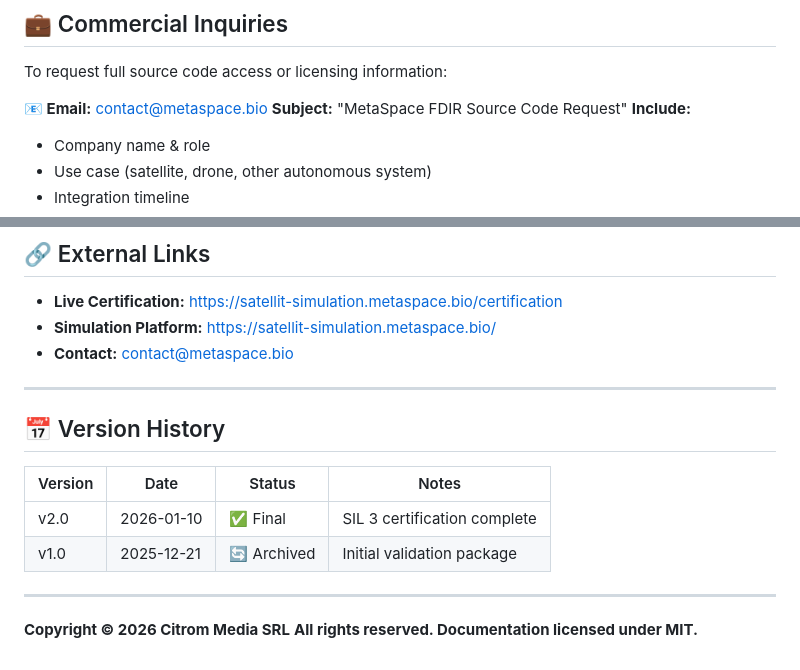
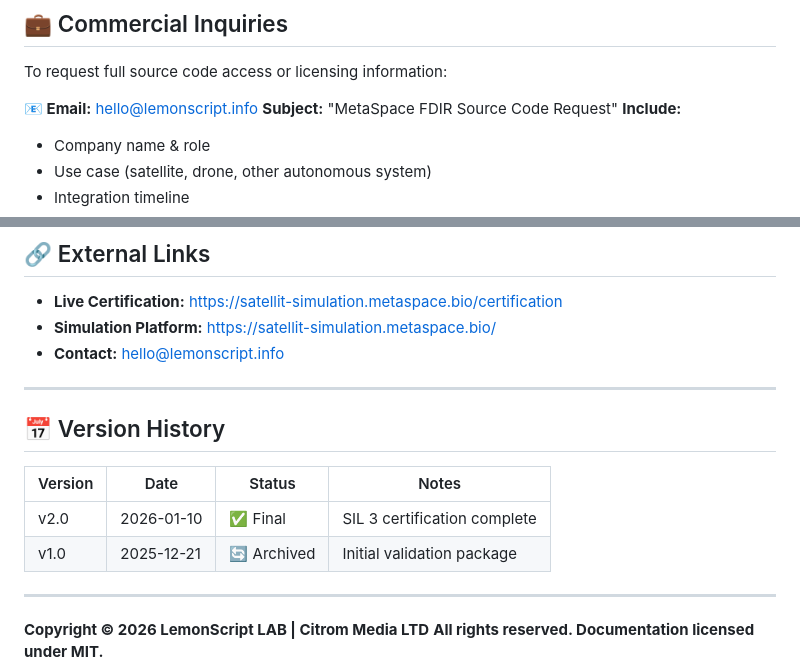
Before and after one commit to LemonScripter/metaspace-fdir-public, a Markdown page: README.md, 2 parts joined by grey strips. Drawn GitHub-style.

Commit message:
Update contact information and copyright details

```diff
--- a/README.md
+++ b/README.md
@@ -128,7 +128,7 @@ Full results: See `/results/` directory
 
 To request full source code access or licensing information:
 
-**📧 Email:** contact@metaspace.bio
+**📧 Email:** hello@lemonscript.info
 **Subject:** "MetaSpace FDIR Source Code Request"
 **Include:**
 - Company name & role
@@ -165,7 +165,7 @@ Research collaborations and feedback welcome!
 
 - **Live Certification:** https://satellit-simulation.metaspace.bio/certification
 - **Simulation Platform:** https://satellit-simulation.metaspace.bio/
-- **Contact:** contact@metaspace.bio
+- **Contact:** hello@lemonscript.info
 
 ---
 
@@ -178,5 +178,5 @@ Research collaborations and feedback welcome!
 
 ---
 
-**Copyright © 2026 Citrom Media SRL**
+**Copyright © 2026 LemonScript LAB | Citrom Media LTD**
 **All rights reserved. Documentation licensed under MIT.**
```
